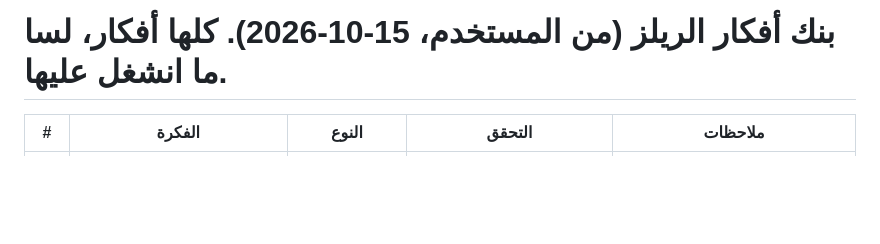
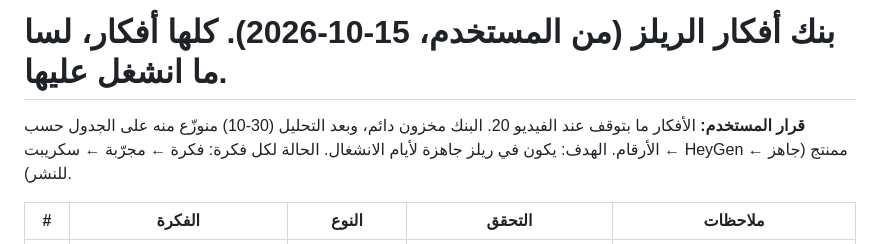
Before and after one commit to ahmedalomar521-ui/saya, a Markdown page: tracking/research/ideas-bank.md, the part around the change. Rendered like a GitHub page; blank space fills up the shorter version.

Commit message:
ideas bank: permanent backlog rule
Co-Authored-By: Claude Opus 5.5 <noreply@anthropic.com>
Claude-Session: https://claude.ai/code/session_01Ab9qxmL9dxNR8bHpVdm6zi

```diff
--- a/tracking/research/ideas-bank.md
+++ b/tracking/research/ideas-bank.md
@@ -1,4 +1,7 @@
 # بنك أفكار الريلز (من المستخدم، 15-10-2026). كلها أفكار، لسا ما انشغل عليها.
+
+**قرار المستخدم:** الأفكار ما بتوقف عند الفيديو 20. البنك مخزون دائم، وبعد التحليل (30-10) منوزّع منه على الجدول حسب الأرقام. الهدف: يكون في ريلز جاهزة لأيام الانشغال.
+الحالة لكل فكرة: فكرة ← مجرّبة ← سكريبت ← HeyGen ← ممنتج (جاهز للنشر).
 
 | # | الفكرة | النوع | التحقق | ملاحظات |
 |---|---|---|---|---|
```
